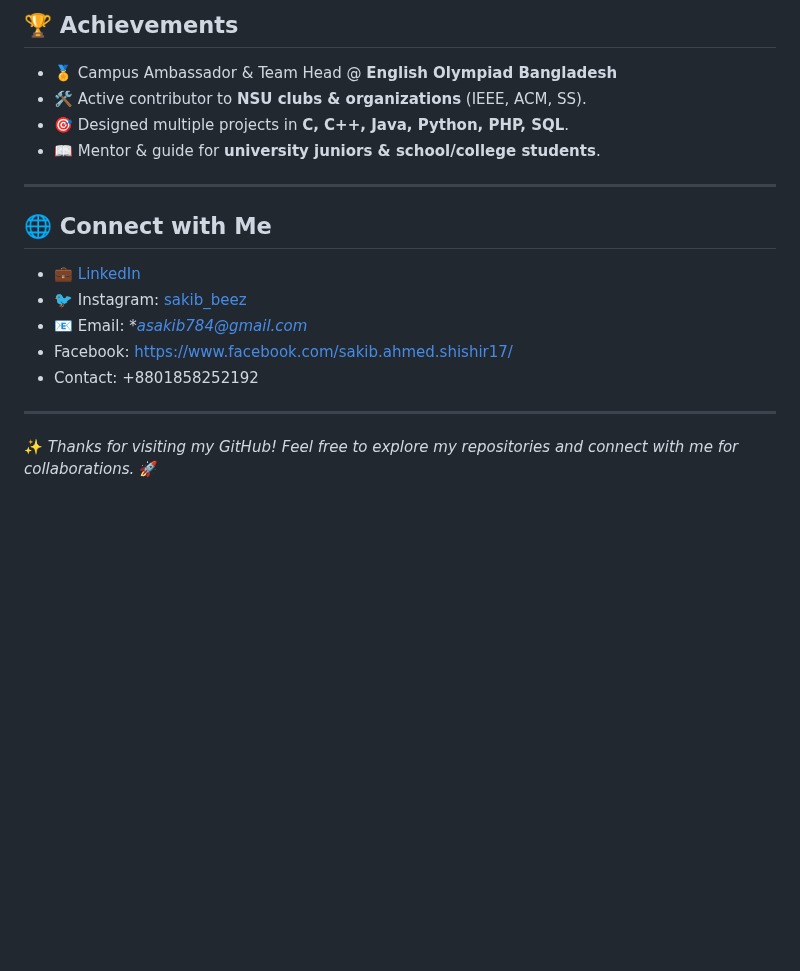
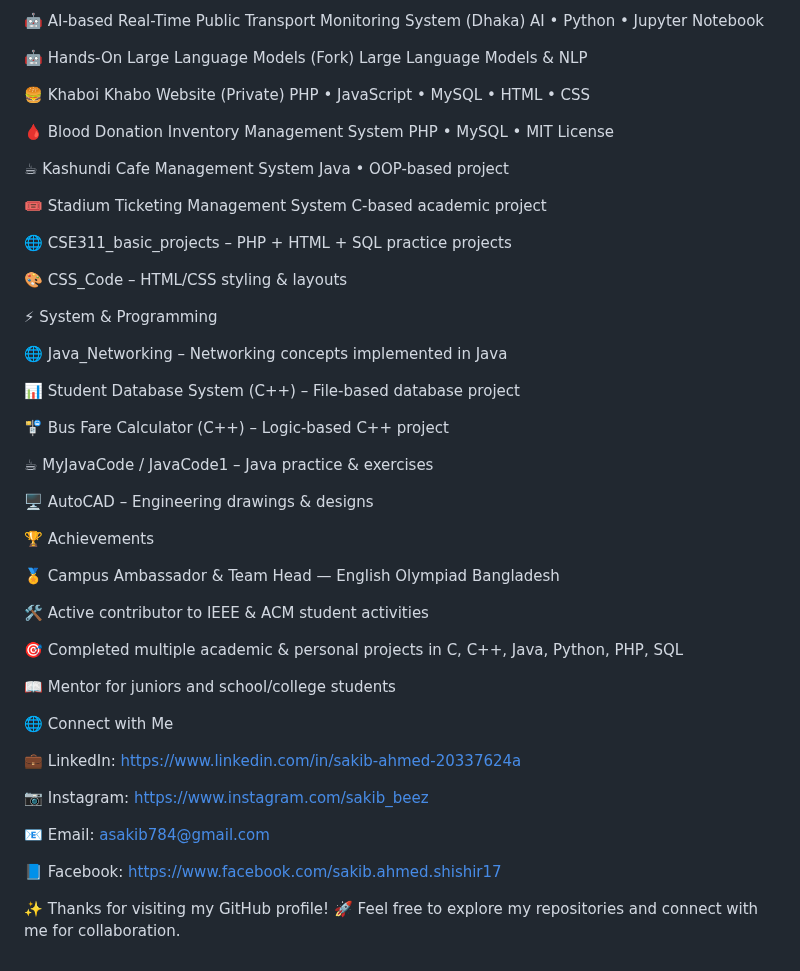
Before and after one commit to Sakibcheez/Sakibcheez, a Markdown page: README.md, the part around one of its changes. Rendered like a GitHub page; blank space fills up the shorter version.

```diff
--- a/README.md
+++ b/README.md
@@ -64,19 +52,58 @@ Here’s a quick showcase of my works and projects 👇
 
-## 🏆 **Achievements**
-- 🏅 Campus Ambassador & Team Head @ **English Olympiad Bangladesh**
-- 🛠️ Active contributor to **NSU clubs & organizations** (IEEE, ACM, SS).
-- 🎯 Designed multiple projects in **C, C++, Java, Python, PHP, SQL**.
-- 📖 Mentor & guide for **university juniors & school/college students**.
+🤖 AI-based Real-Time Public Transport Monitoring System (Dhaka)
+AI • Python • Jupyter Notebook
 
----
+🤖 Hands-On Large Language Models (Fork)
+Large Language Models & NLP
 
-## 🌐 **Connect with Me**
-- 💼 [LinkedIn](https://www.linkedin.com/in/sakib-ahmed-20337624a)
-- 🐦 Instagram: [sakib_beez](https://www.instagram.com/sakib_beez)
-- 📧 Email: **asakib784@gmail.com*
-- Facebook:   https://www.facebook.com/sakib.ahmed.shishir17/
-- Contact: +8801858252192
+🍔 Khaboi Khabo Website (Private)
+PHP • JavaScript • MySQL • HTML • CSS
 
----
+🩸 Blood Donation Inventory Management System
+PHP • MySQL • MIT License
 
-✨ *Thanks for visiting my GitHub! Feel free to explore my repositories and connect with me for collaborations.* 🚀
+☕ Kashundi Cafe Management System
+Java • OOP-based project
+
+🎟️ Stadium Ticketing Management System
+C-based academic project
+
+🌐 CSE311_basic_projects – PHP + HTML + SQL practice projects
+
+🎨 CSS_Code – HTML/CSS styling & layouts
+
+⚡ System & Programming
+
+🌐 Java_Networking – Networking concepts implemented in Java
+
+📊 Student Database System (C++) – File-based database project
+
+🚏 Bus Fare Calculator (C++) – Logic-based C++ project
+
+☕ MyJavaCode / JavaCode1 – Java practice & exercises
+
+🖥️ AutoCAD – Engineering drawings & designs
+
+🏆 Achievements
+
+🏅 Campus Ambassador & Team Head — English Olympiad Bangladesh
+
+🛠️ Active contributor to IEEE & ACM student activities
+
+🎯 Completed multiple academic & personal projects in
+C, C++, Java, Python, PHP, SQL
+
+📖 Mentor for juniors and school/college students
+
+🌐 Connect with Me
+
+💼 LinkedIn: https://www.linkedin.com/in/sakib-ahmed-20337624a
+
+📷 Instagram: https://www.instagram.com/sakib_beez
+
+📧 Email: asakib784@gmail.com
+
+📘 Facebook: https://www.facebook.com/sakib.ahmed.shishir17
+
+✨ Thanks for visiting my GitHub profile!
+🚀 Feel free to explore my repositories and connect with me for collaboration.
```
Also changed, not shown: other parts of README.md (+35 -47 lines).
